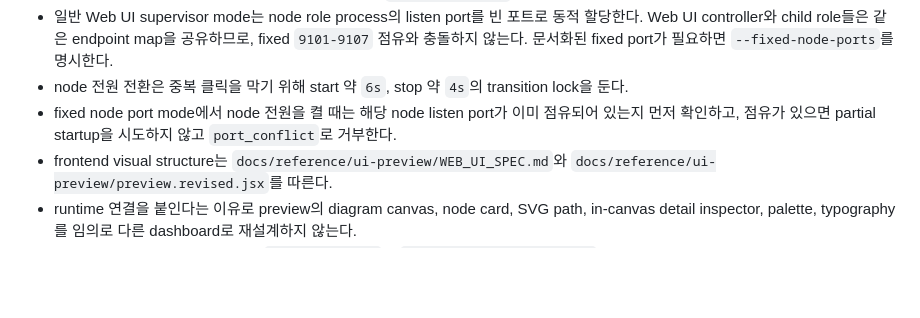
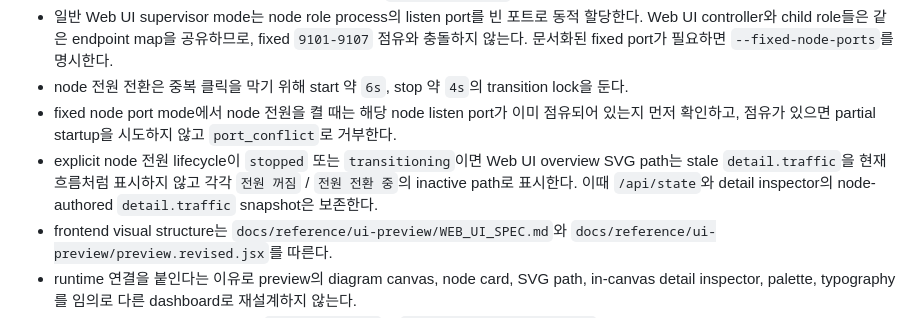
Before and after one commit to SeoJCalive/26-1_NW_Project, a Markdown page: IMPLEMENTATION_SPEC.md, the part around the change. GitHub-like rendering; blank space fills up the shorter version.

```diff
--- a/IMPLEMENTATION_SPEC.md
+++ b/IMPLEMENTATION_SPEC.md
@@ -155,6 +155,7 @@
 - 일반 Web UI supervisor mode는 node role process의 listen port를 빈 포트로 동적 할당한다. Web UI controller와 child role들은 같은 endpoint map을 공유하므로, fixed `9101-9107` 점유와 충돌하지 않는다. 문서화된 fixed port가 필요하면 `--fixed-node-ports`를 명시한다.
 - node 전원 전환은 중복 클릭을 막기 위해 start 약 `6s`, stop 약 `4s`의 transition lock을 둔다.
 - fixed node port mode에서 node 전원을 켤 때는 해당 node listen port가 이미 점유되어 있는지 먼저 확인하고, 점유가 있으면 partial startup을 시도하지 않고 `port_conflict`로 거부한다.
+- explicit node 전원 lifecycle이 `stopped` 또는 `transitioning`이면 Web UI overview SVG path는 stale `detail.traffic`을 현재 흐름처럼 표시하지 않고 각각 `전원 꺼짐` / `전원 전환 중`의 inactive path로 표시한다. 이때 `/api/state`와 detail inspector의 node-authored `detail.traffic` snapshot은 보존한다.
 - frontend visual structure는 `docs/reference/ui-preview/WEB_UI_SPEC.md`와 `docs/reference/ui-preview/preview.revised.jsx`를 따른다.
 - runtime 연결을 붙인다는 이유로 preview의 diagram canvas, node card, SVG path, in-canvas detail inspector, palette, typography를 임의로 다른 dashboard로 재설계하지 않는다.
 - visual structure를 바꾸려면 먼저 `WEB_UI_SPEC.md`와 `INTENT_ALIGNMENT_NOTE.md`를 갱신해 기준 변경을 명시한다.
```
Also changed, not shown: AI_IMPLEMENTATION_BRIEF.md (+1 -0 lines).
